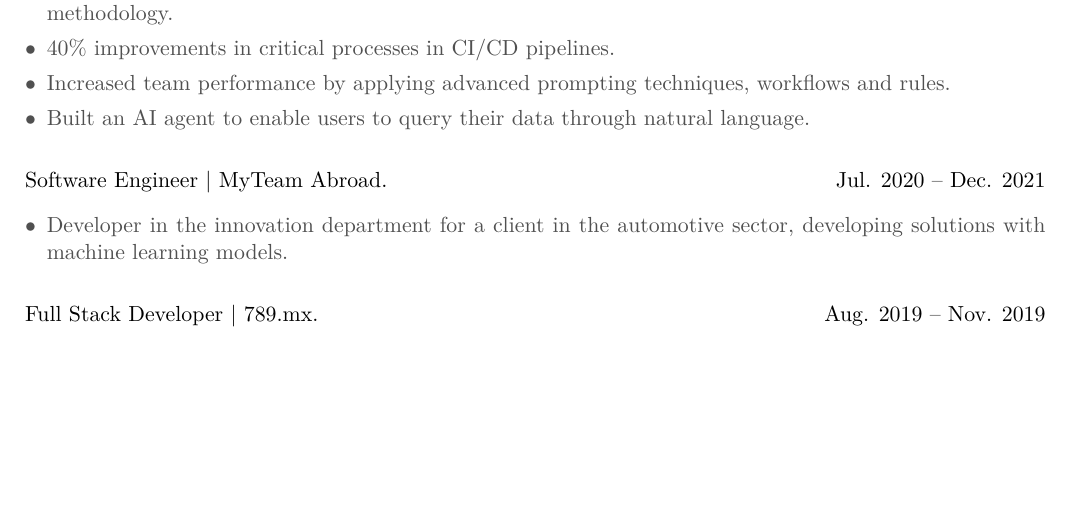
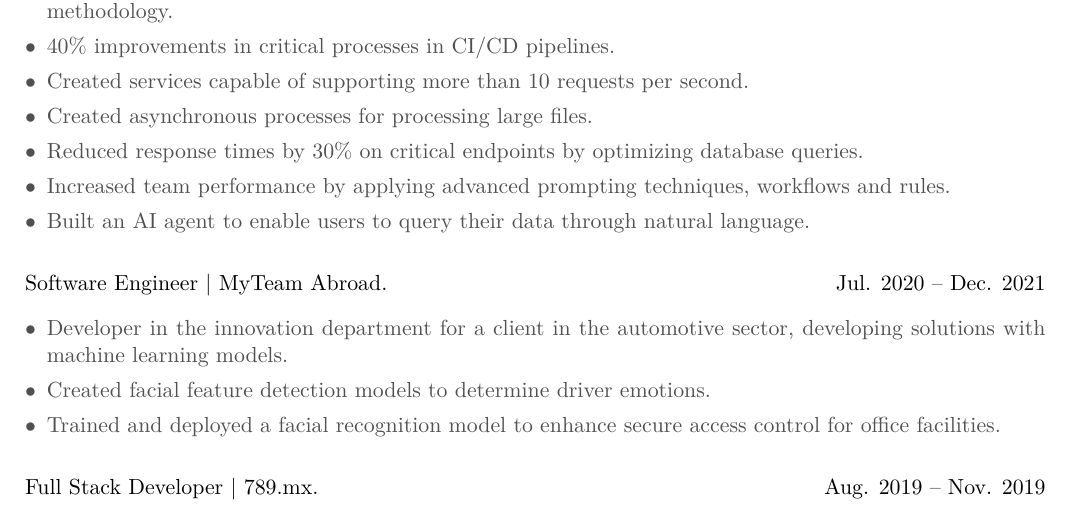
Before and after one commit to EnmanuelAlx/cvs, a LaTeX CV (CV.tex): part of the page, cut so that both start at the same text, the shorter picture padded with empty space. Compiled offline with XeLaTeX.

Commit message:
Enhance CV.tex with additional achievements and projects, including performance improvements, asynchronous processing, and machine learning applications; regenerate CV.pdf.

```diff
--- a/CV.tex
+++ b/CV.tex
@@ -68,6 +68,9 @@ Software engineer with a passion for challenges and continuous learning, with ex
 \begin{itemize}[leftmargin=*, itemsep=0pt, parsep=4pt]
     \item Develop systems using domain driven design with an architecture based on message queue and a TDD methodology.
     \item 40\% improvements in critical processes in CI/CD pipelines.
+    \item Created services capable of supporting more than 10 requests per second.
+    \item Created asynchronous processes for processing large files.
+    \item Reduced response times by 30\% on critical endpoints by optimizing database queries.
     \item Increased team performance by applying advanced prompting techniques, workflows and rules.
     \item Built an AI agent to enable users to query their data through natural language.
 \end{itemize}
@@ -78,6 +81,8 @@ Software engineer with a passion for challenges and continuous learning, with ex
 \textbf{\color{black} Software Engineer | MyTeam Abroad.} \hfill \textbf{\color{black} Jul. 2020 -- Dec. 2021}
 \begin{itemize}[leftmargin=*, itemsep=0pt, parsep=4pt]
     \item Developer in the innovation department for a client in the automotive sector, developing solutions with machine learning models.
+    \item Created facial feature detection models to determine driver emotions.
+    \item Trained and deployed a facial recognition model to enhance secure access control for office facilities.
 \end{itemize}
 
 \vspace{0.3cm}
```
Also changed, not shown: CV.pdf.
